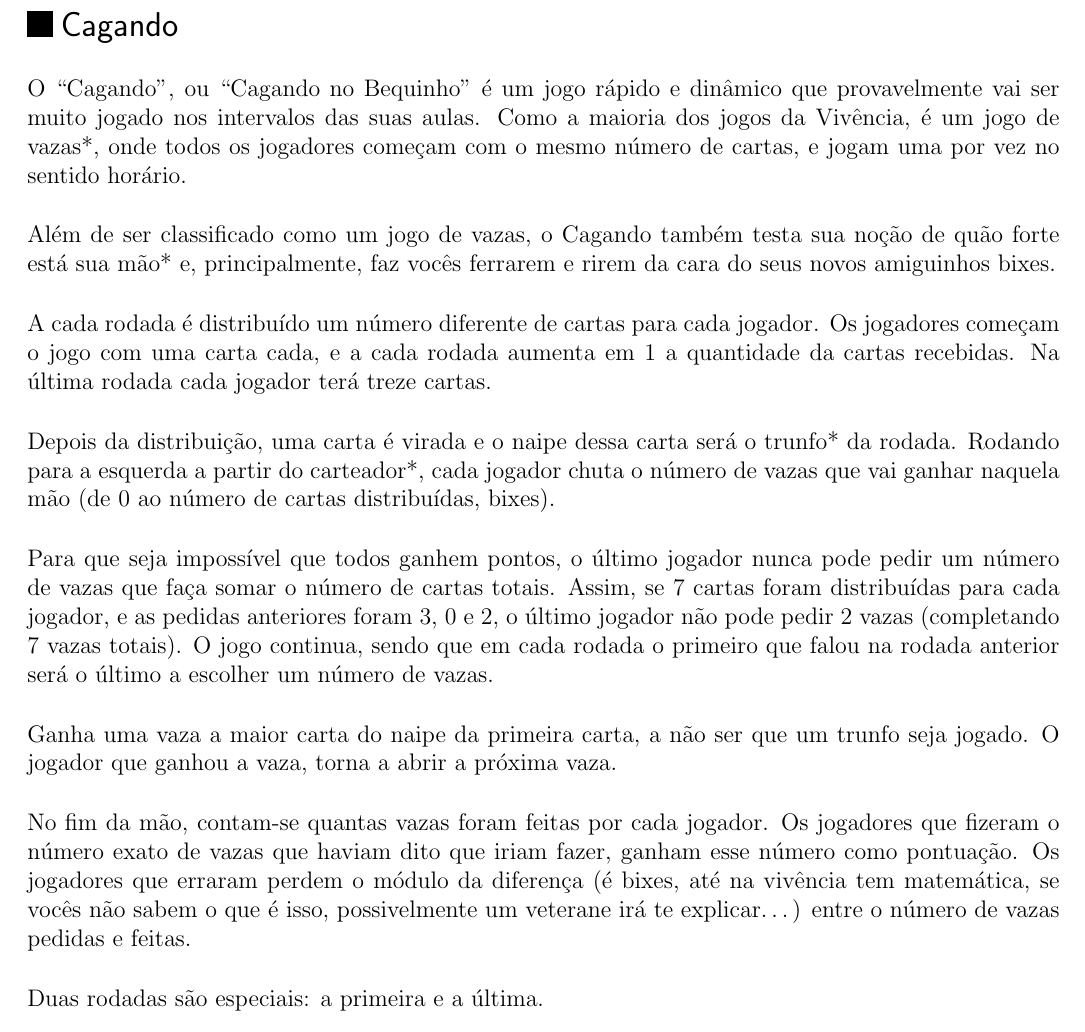
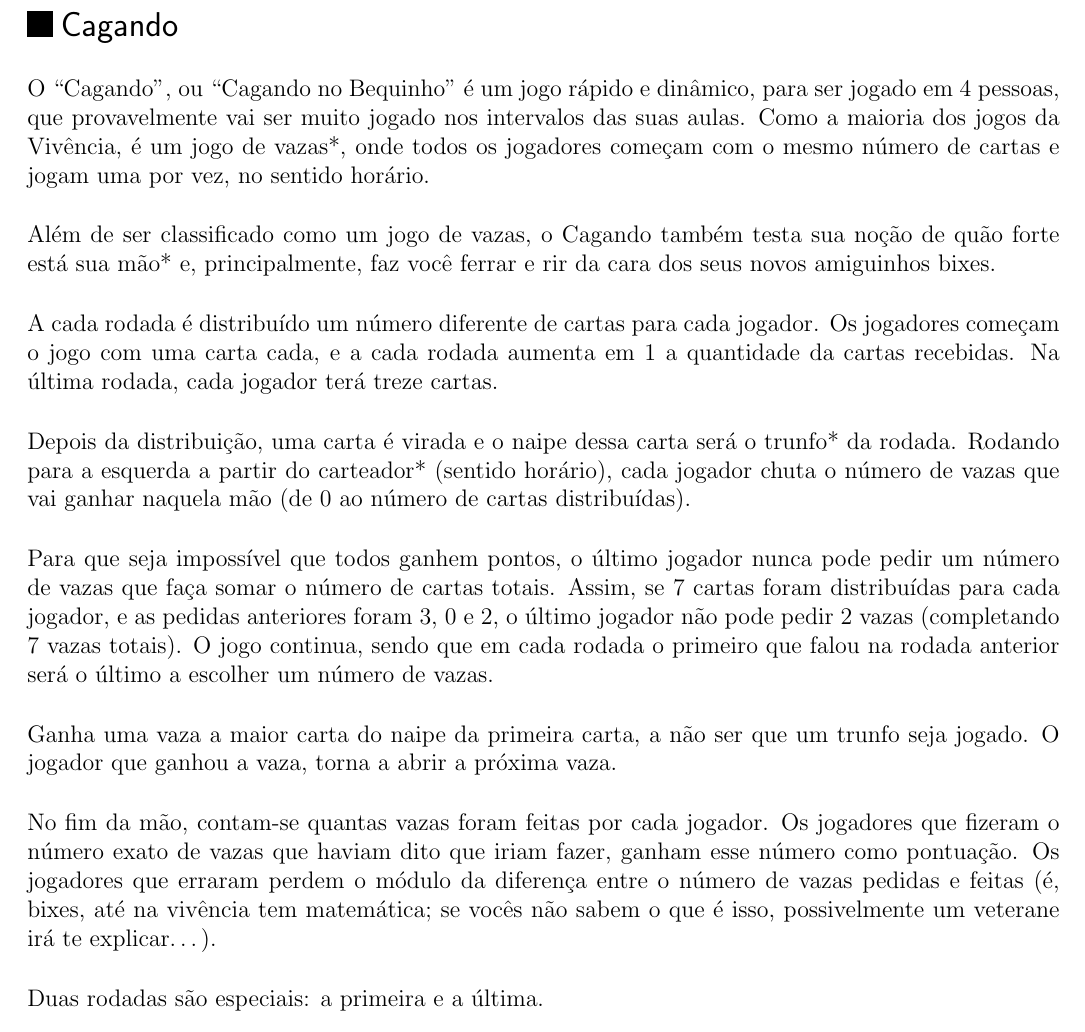
Before and after one commit to Kazuo256/guiadobixo, a LaTeX document (src/GuiaDoBixo.tex, which reads src/jogos_cagando.tex): part of page 102 of 116, cut so that both start at the same text. Compiled offline with pdfLaTeX.

Commit message:
Atualiza o texto sobre o jogo Cagando.
Fiz correções de gramática e pontuação, além de incluir no texto o número de jogadores.

```diff
--- a/src/jogos_cagando.tex
+++ b/src/jogos_cagando.tex
@@ -1,22 +1,22 @@
 \begin{subsecao}{Cagando}
 
-O ``Cagando'', ou ``Cagando no Bequinho'' é um jogo rápido e dinâmico que
-provavelmente vai ser muito jogado nos intervalos das suas aulas. Como a maioria
-dos jogos da Vivência, é um jogo de vazas*, onde todos os jogadores começam com
-o mesmo número de cartas, e jogam uma por vez no sentido horário.
+O ``Cagando'', ou ``Cagando no Bequinho'' é um jogo rápido e dinâmico, para ser
+jogado em 4 pessoas, que provavelmente vai ser muito jogado nos intervalos das
+suas aulas. Como a maioria dos jogos da Vivência, é um jogo de vazas*, onde todos
+os jogadores começam com o mesmo número de cartas e jogam uma por vez, no sentido horário.
 
 Além de ser classificado como um jogo de vazas, o Cagando também testa sua noção
-de quão forte está sua mão* e, principalmente, faz vocês ferrarem e rirem da
-cara do seus novos amiguinhos bixes.
+de quão forte está sua mão* e, principalmente, faz você ferrar e rir da
+cara dos seus novos amiguinhos bixes.
 
 A cada rodada é distribuído um número diferente de cartas para cada jogador. Os
 jogadores começam o jogo com uma carta cada, e a cada rodada aumenta em 1 a
-quantidade da cartas recebidas. Na última rodada cada jogador terá treze cartas.
+quantidade da cartas recebidas. Na última rodada, cada jogador terá treze cartas.
 
 Depois da distribuição, uma carta é virada e o naipe dessa carta será o trunfo*
-da rodada. Rodando para a esquerda a partir do carteador*, cada jogador chuta o
-número de vazas que vai ganhar naquela mão (de 0 ao número de cartas
-distribuídas, bixes).
+da rodada. Rodando para a esquerda a partir do carteador* (sentido horário), cada
+jogador chuta o número de vazas que vai ganhar naquela mão (de 0 ao número de cartas
+distribuídas).
 
 Para que seja impossível que todos ganhem pontos, o último jogador nunca pode
 pedir um número de vazas que faça somar o número de cartas totais. Assim, se 7
@@ -31,9 +31,9 @@ trunfo seja jogado. O jogador que ganhou a vaza, torna a abrir a próxima vaza.
 No fim da mão, contam-se quantas vazas foram feitas por cada
 jogador. Os jogadores que fizeram o número exato de vazas que haviam
 dito que iriam fazer, ganham esse número como pontuação. Os jogadores
-que erraram perdem o módulo da diferença (é bixes, até na vivência tem
-matemática, se vocês não sabem o que é isso, possivelmente um veterane
-irá te explicar\dots) entre o número de vazas pedidas e feitas.
+que erraram perdem o módulo da diferença entre o número de vazas pedidas e feitas
+(é, bixes, até na vivência tem matemática; se vocês não sabem o que é isso,
+possivelmente um veterane irá te explicar\dots).
 
 Duas rodadas são especiais: a primeira e a última.
 
```
